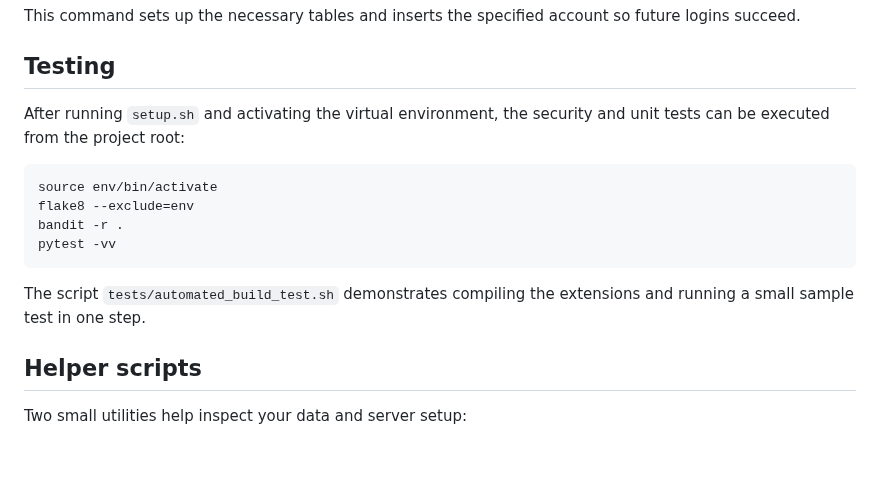
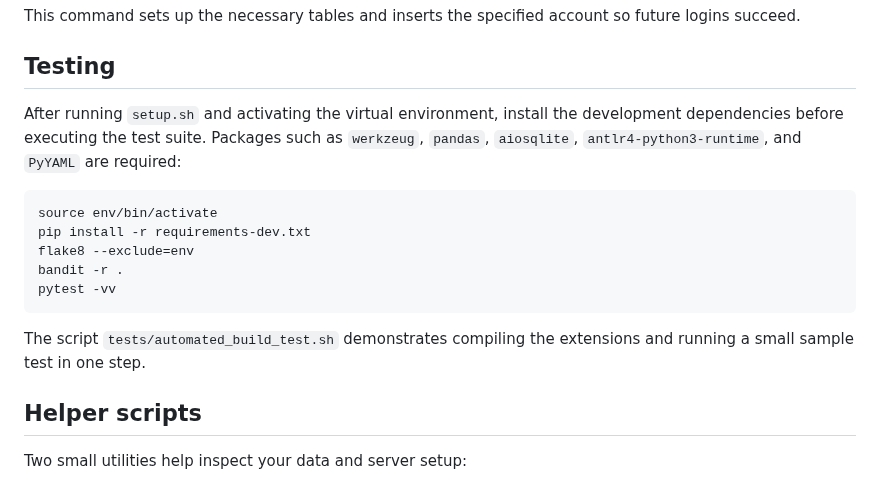
Before and after one commit to 13alvone/speakQuery, a Markdown page: README.md, the part around the change. GitHub-like rendering; blank space fills up the shorter version.

Commit message:
docs: clarify testing requirements

````diff
--- a/README.md
+++ b/README.md
@@ -187,14 +187,19 @@ This command sets up the necessary tables and inserts the specified account so f
 
 ## Testing
 
-After running `setup.sh` and activating the virtual environment, the security and unit tests can be executed from the project root:
+After running `setup.sh` and activating the virtual environment, install the development
+dependencies before executing the test suite. Packages such as
+`werkzeug`, `pandas`, `aiosqlite`, `antlr4-python3-runtime`, and `PyYAML` are
+required:
 ```bash
 source env/bin/activate
+pip install -r requirements-dev.txt
 flake8 --exclude=env
 bandit -r .
 pytest -vv
 ```
-The script `tests/automated_build_test.sh` demonstrates compiling the extensions and running a small sample test in one step.
+The script `tests/automated_build_test.sh` demonstrates compiling the extensions
+and running a small sample test in one step.
 
 ## Helper scripts
 
````
